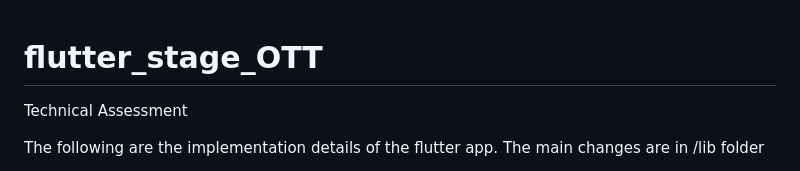
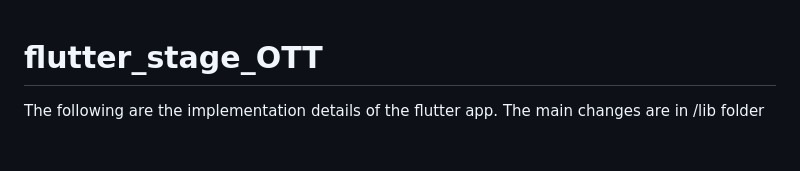
Before and after one commit to srdbolla506/flutter_stage_OTT, a Markdown page: README.md, the part around the change. GitHub-like rendering; blank space fills up the shorter version.

```diff
--- a/README.md
+++ b/README.md
@@ -1,5 +1,4 @@
 # flutter_stage_OTT
-Technical Assessment
 
 The following are the implementation details of the flutter app. The main changes are in /lib folder
 
```
